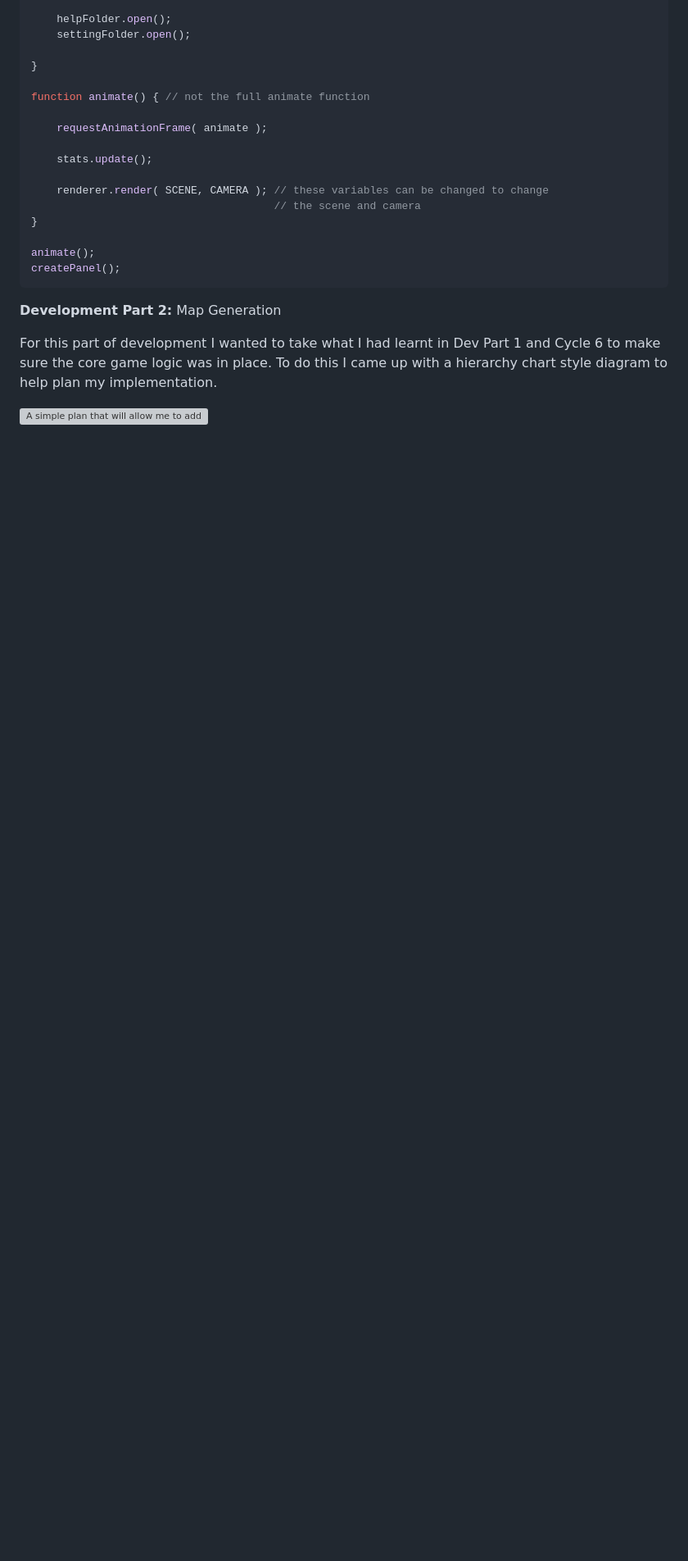
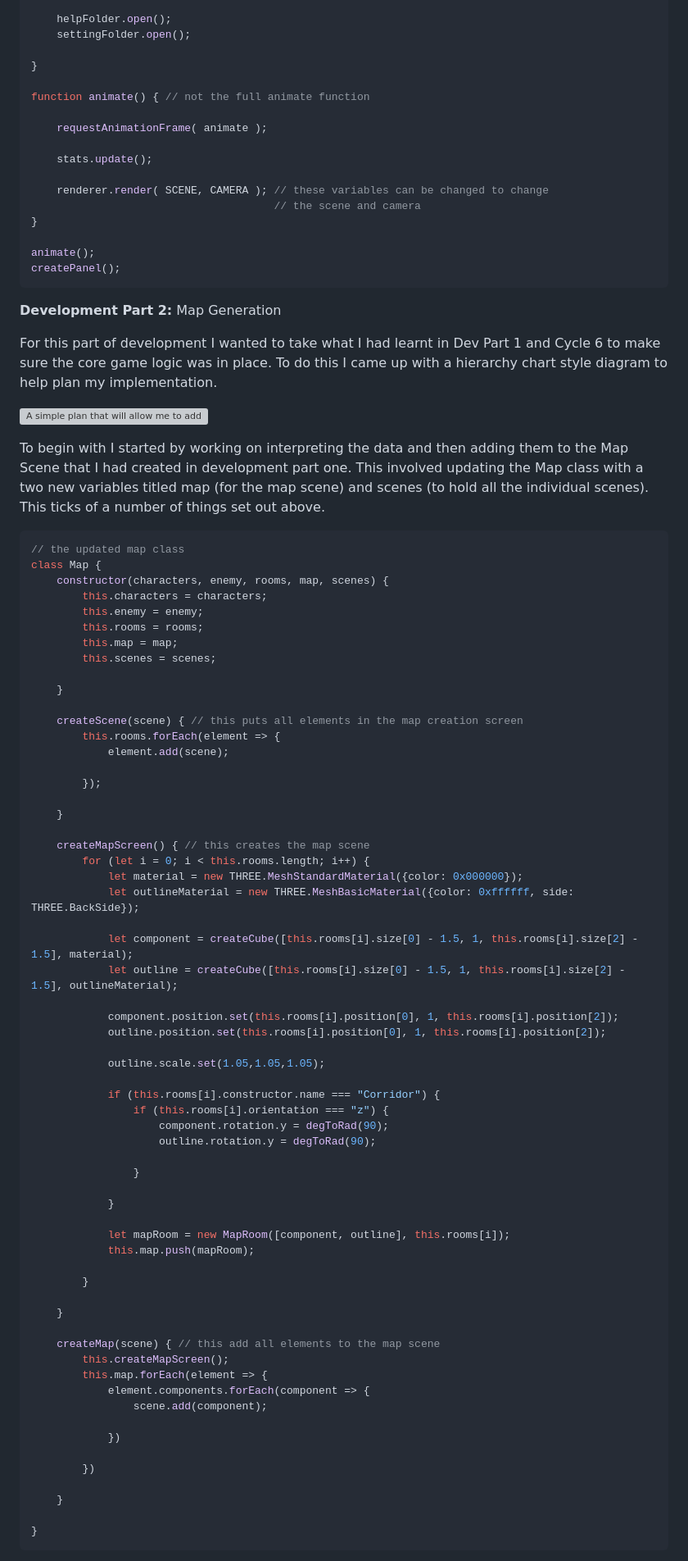
Before and after one commit to Marling-CS-Projects/jack-whatley-alevel-project, a Markdown page: design-and-development/cycle-7-separate-screens.md, the part around the change printed below. Shown: that part at 82% size. GitHub-like rendering; blank space fills up the shorter version; grey boxes are pictures that could not be loaded.

Commit message:
GitBook: [#98] c7 dev part 2

````diff
--- a/design-and-development/cycle-7-separate-screens.md
+++ b/design-and-development/cycle-7-separate-screens.md
@@ -126,3 +126,70 @@ createPanel();
 For this part of development I wanted to take what I had learnt in Dev Part 1 and Cycle 6 to make sure the core game logic was in place. To do this I came up with a hierarchy chart style diagram to help plan my implementation.
 
 ![A simple plan that will allow me to add the first iteration of game logic.](../.gitbook/assets/comp-logic-plan.png)
+
+To begin with I started by working on interpreting the data and then adding them to the Map Scene that I had created in development part one. This involved updating the Map class with a two new variables titled map (for the map scene) and scenes (to hold all the individual scenes). This ticks of a number of things set out above.
+
+```javascript
+// the updated map class
+class Map {
+    constructor(characters, enemy, rooms, map, scenes) {
+        this.characters = characters;
+        this.enemy = enemy;
+        this.rooms = rooms;
+        this.map = map;
+        this.scenes = scenes;
+
+    }
+
+    createScene(scene) { // this puts all elements in the map creation screen
+        this.rooms.forEach(element => {
+            element.add(scene);
+
+        });
+
+    }
+
+    createMapScreen() { // this creates the map scene
+        for (let i = 0; i < this.rooms.length; i++) {
+            let material = new THREE.MeshStandardMaterial({color: 0x000000});
+            let outlineMaterial = new THREE.MeshBasicMaterial({color: 0xffffff, side: THREE.BackSide});
+
+            let component = createCube([this.rooms[i].size[0] - 1.5, 1, this.rooms[i].size[2] - 1.5], material);
+            let outline = createCube([this.rooms[i].size[0] - 1.5, 1, this.rooms[i].size[2] - 1.5], outlineMaterial);
+
+            component.position.set(this.rooms[i].position[0], 1, this.rooms[i].position[2]);
+            outline.position.set(this.rooms[i].position[0], 1, this.rooms[i].position[2]);
+
+            outline.scale.set(1.05,1.05,1.05);
+
+            if (this.rooms[i].constructor.name === "Corridor") {
+                if (this.rooms[i].orientation === "z") {
+                    component.rotation.y = degToRad(90);
+                    outline.rotation.y = degToRad(90);
+
+                }
+
+            }
+
+            let mapRoom = new MapRoom([component, outline], this.rooms[i]);
+            this.map.push(mapRoom);
+
+        }
+
+    }
+
+    createMap(scene) { // this add all elements to the map scene
+        this.createMapScreen();
+        this.map.forEach(element => {
+            element.components.forEach(component => {
+                scene.add(component);
+
+            })
+
+        })
+
+    }
+
+}
+```
+
````
Also changed, not shown: other parts of design-and-development/cycle-7-separate-screens.md (+30 -0 lines), .gitbook/assets/image (12).png (added), .gitbook/assets/image.png.
